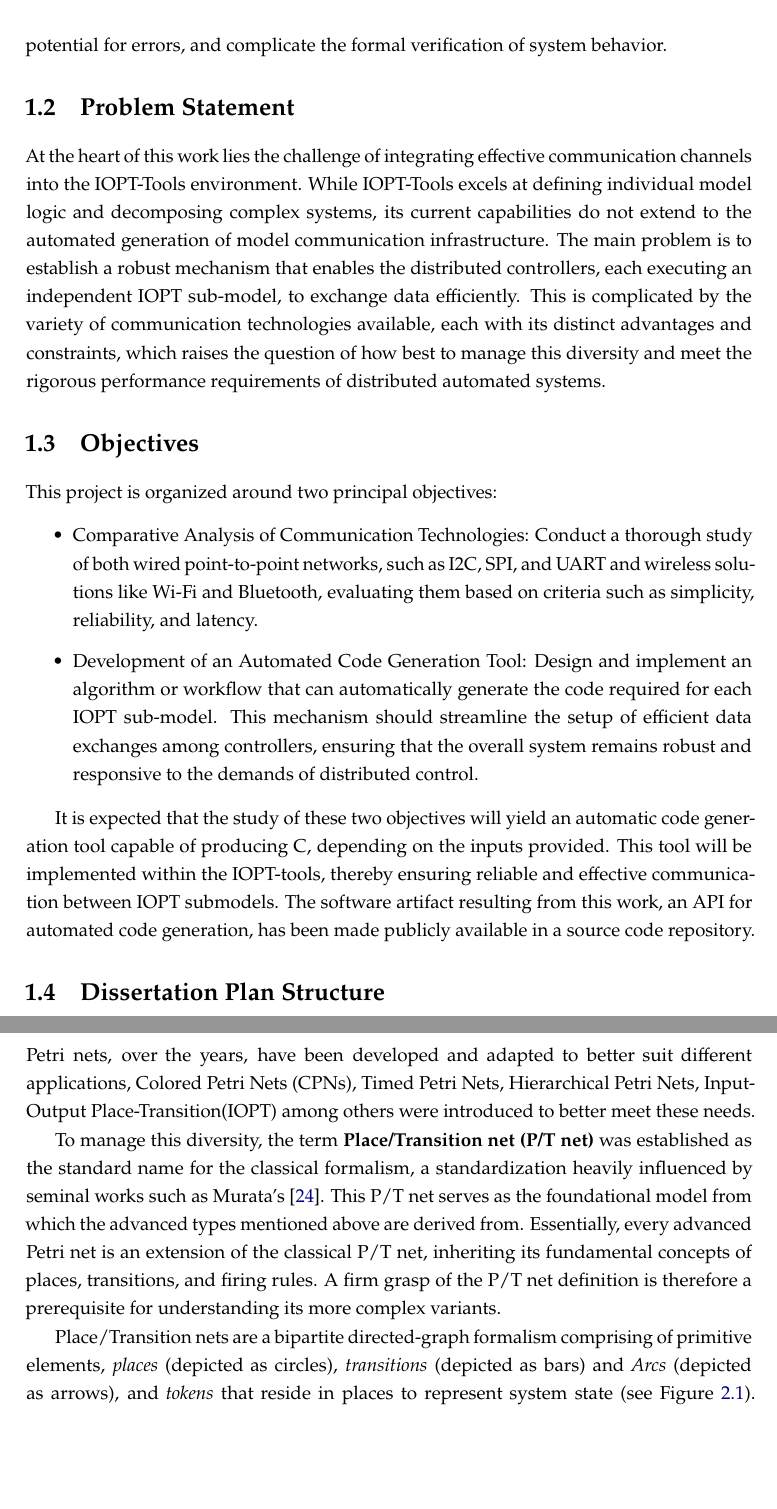
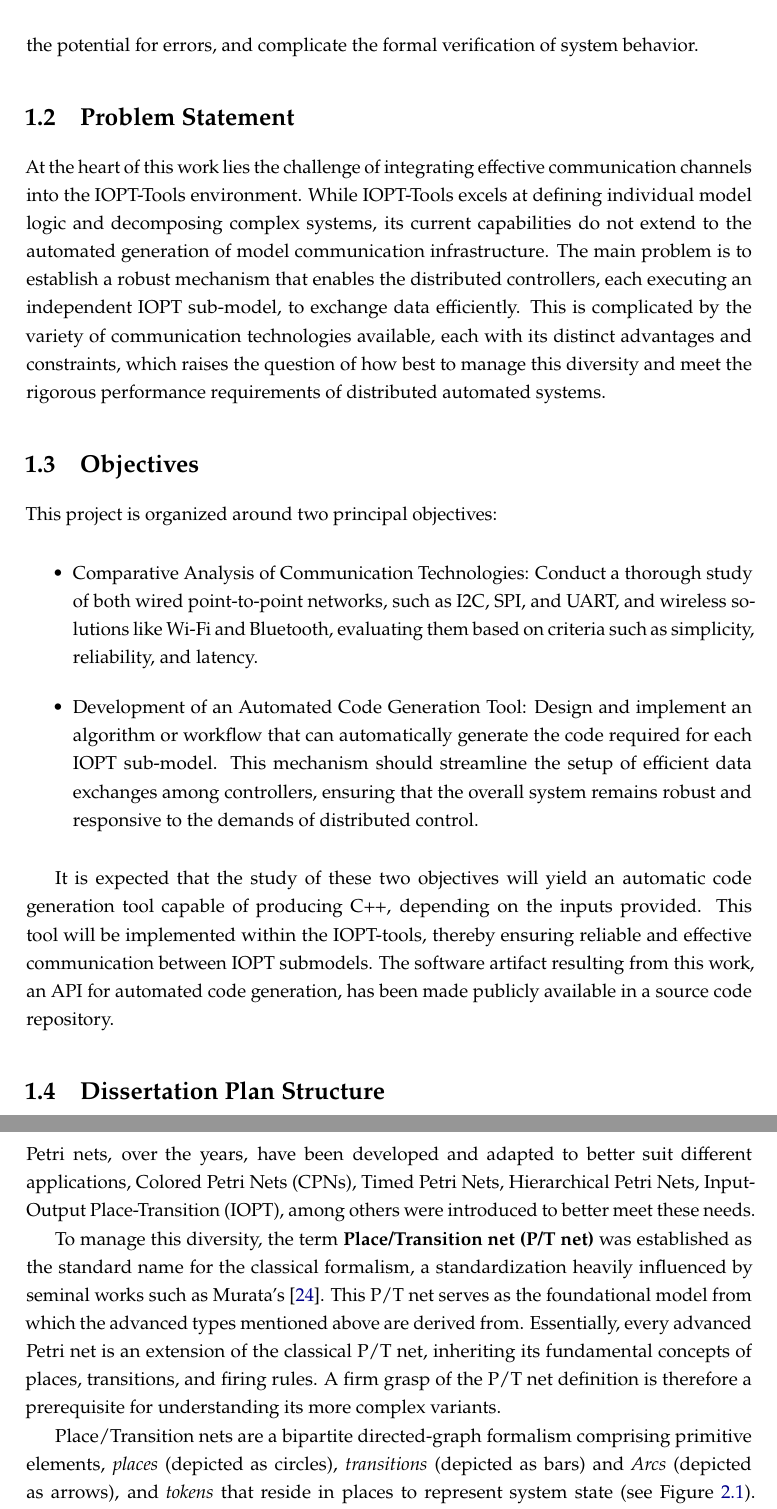
Before and after one commit to dtavares7/TeseDuarteTav, a LaTeX thesis (novathesis-main/template.tex, which reads novathesis-main/Chapters/chapter1.tex, novathesis-main/Chapters/chapter2.tex): two parts of pages 13 and 16 of 73, joined at a grey line, cut so that both start at the same text, the shorter picture padded with empty space. Compiled offline with pdfLaTeX.

Commit message:
small update

```diff
--- a/novathesis-main/Chapters/chapter1.tex
+++ b/novathesis-main/Chapters/chapter1.tex
@@ -32,5 +32,5 @@ Among the numerous tools available for Petri net modeling, the IOPT-Tools enviro
 
-The increasing complexity of distributed control system models, particularly under the GALS (Globally Asynchronous, Locally Synchronous) paradigm, has intensified the need for efficient and dependable communication between these distributed sub-models. As systems become more modular and geographically distributed, guaranteeing low-latency data exchange and maintaining operational consistency pose significant challenges. These challenges are particularly acute in the context of distributed IOPT sub-models and GALS, as manual communication handling can lead to extensive development effort, introduce potential for errors, and complicate the formal verification of system behavior.
+The increasing complexity of distributed control system models, particularly under the GALS (Globally Asynchronous, Locally Synchronous) paradigm, has intensified the need for efficient and dependable communication between these distributed sub-models. As systems become more modular and geographically distributed, guaranteeing low-latency data exchange and maintaining operational consistency pose significant challenges. These challenges are particularly acute in the context of distributed IOPT sub-models and GALS, as manual communication handling can lead to extensive development effort, introduce the potential for errors, and complicate the formal verification of system behavior.
 
 
 \section{Problem Statement}
@@ -45,11 +45,11 @@ At the heart of this work lies the challenge of integrating effective communicat
 This project is organized around two principal objectives:
 
 \begin{itemize}
-    \item Comparative Analysis of Communication Technologies: Conduct a thorough study of both wired point-to-point networks, such as I2C, SPI, and UART and wireless solutions like Wi-Fi and Bluetooth, evaluating them based on criteria such as simplicity, reliability, and latency.
+    \item Comparative Analysis of Communication Technologies: Conduct a thorough study of both wired point-to-point networks, such as I2C, SPI, and UART, and wireless solutions like Wi-Fi and Bluetooth, evaluating them based on criteria such as simplicity, reliability, and latency.
     \item Development of an Automated Code Generation Tool: Design and implement an algorithm or workflow that can automatically generate the code required for each IOPT sub-model. This mechanism should streamline the setup of efficient data exchanges among controllers, ensuring that the overall system remains robust and responsive to the demands of distributed control.
 \end{itemize}
 
-It is expected that the study of these two objectives will yield an automatic code generation tool capable of producing C, depending on the inputs provided. This tool will be implemented within the IOPT-tools, thereby ensuring reliable and effective communication between IOPT submodels.
+It is expected that the study of these two objectives will yield an automatic code generation tool capable of producing C++, depending on the inputs provided. This tool will be implemented within the IOPT-tools, thereby ensuring reliable and effective communication between IOPT submodels.
 The software artifact resulting from this work, an API for automated code generation, has been made publicly available in a source code repository.
 
 
--- a/novathesis-main/Chapters/chapter2.tex
+++ b/novathesis-main/Chapters/chapter2.tex
@@ -35,12 +35,12 @@ In subsequent decades, the theoretical foundations of Petri nets were strengthen
 \label{subsec:definition}
 
 
-Petri nets, over the years, have been developed and adapted to better suit different applications,  Colored Petri Nets (CPNs), Timed Petri Nets, Hierarchical Petri Nets, Input-Output Place-Transition(IOPT) among others were introduced to better meet these needs.
+Petri nets, over the years, have been developed and adapted to better suit different applications,  Colored Petri Nets (CPNs), Timed Petri Nets, Hierarchical Petri Nets, Input-Output Place-Transition (IOPT), among others were introduced to better meet these needs.
 
 
 To manage this diversity, the term \textbf{Place/Transition net (P/T net)} was established as the standard name for the classical formalism, a standardization heavily influenced by seminal works such as Murata's~\cite{murata}. This P/T net serves as the foundational model from which the advanced types mentioned above are derived from. Essentially, every advanced Petri net is an extension of the classical P/T net, inheriting its fundamental concepts of places, transitions, and firing rules. A firm grasp of the P/T net definition is therefore a prerequisite for understanding its more complex variants.
 
-Place/Transition nets are a bipartite directed‐graph formalism comprising of primitive elements, \emph{places} (depicted as circles), \emph{transitions} (depicted as bars) and \emph{Arcs} (depicted as arrows), and \emph{tokens} that reside in places to represent system state (see Figure~\ref{fig:petri_diagrama}). The minimality of these primitives enables the construction of richer constructs (e.g., forks, joins) while preserving analytical tractability~\cite{50-years}. Semantically, places model local conditions or resources and transitions denote events whose firing consumes and produces tokens, thereby capturing concurrency, synchronization, conflict and choice within a unified mathematical framework~\cite{50-years}.
+Place/Transition nets are a bipartite directed‐graph formalism comprising primitive elements, \emph{places} (depicted as circles), \emph{transitions} (depicted as bars) and \emph{Arcs} (depicted as arrows), and \emph{tokens} that reside in places to represent system state (see Figure~\ref{fig:petri_diagrama}). The minimality of these primitives enables the construction of richer constructs (e.g., forks, joins) while preserving analytical tractability~\cite{50-years}. Semantically, places model local conditions or resources and transitions denote events whose firing consumes and produces tokens, thereby capturing concurrency, synchronization, conflict and choice within a unified mathematical framework~\cite{50-years}.
 
 Graphically, P/T nets serve as intuitive visual‐communication aids for stakeholders, such as clients, manufacturers and users, supporting model comprehension and system specification~\cite{pn-Wolfgang}.
 
```
Also changed, not shown: novathesis-main/Chapters/chapter1.tex (2 more changed lines), novathesis-main/Chapters/chapter2.tex (2 more changed lines).
